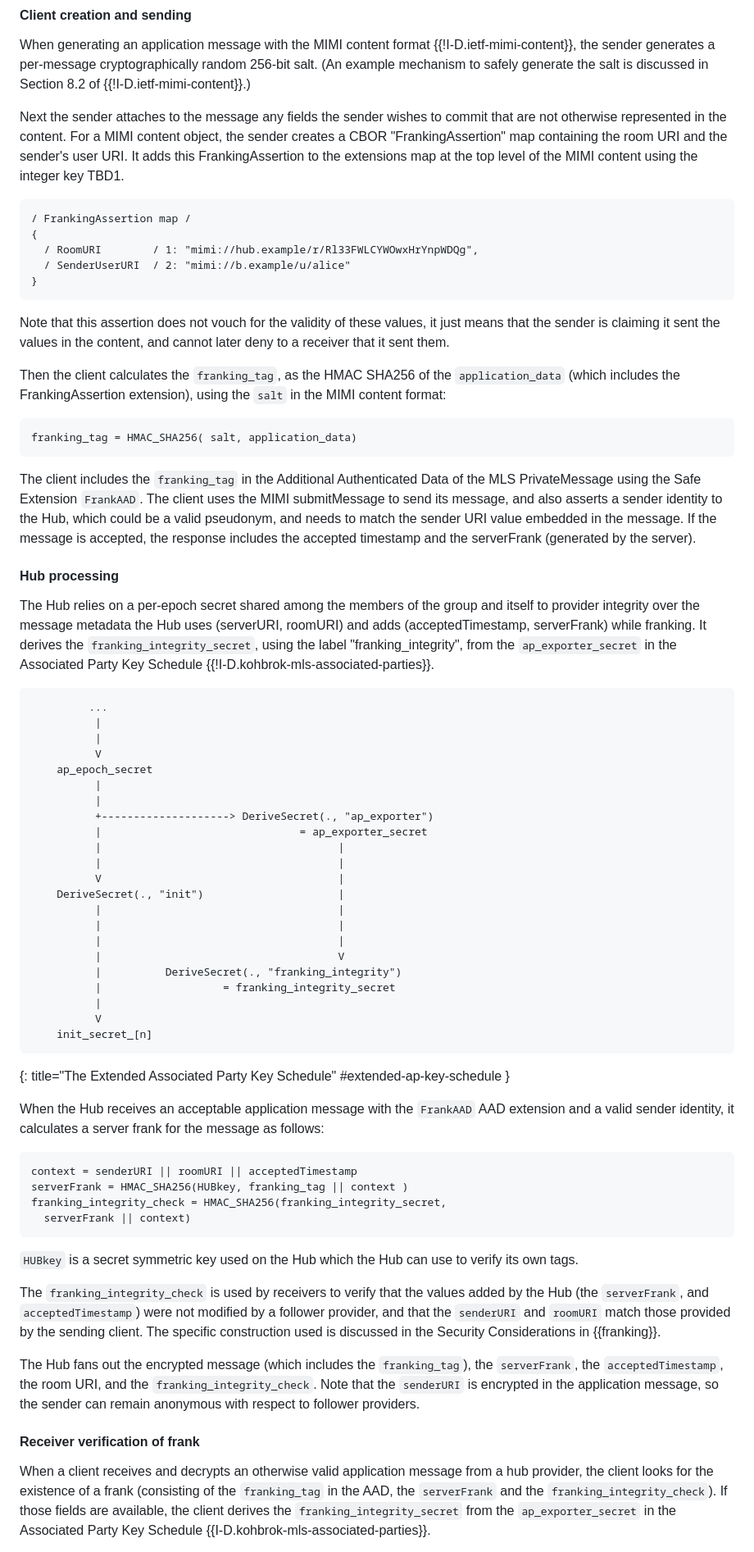
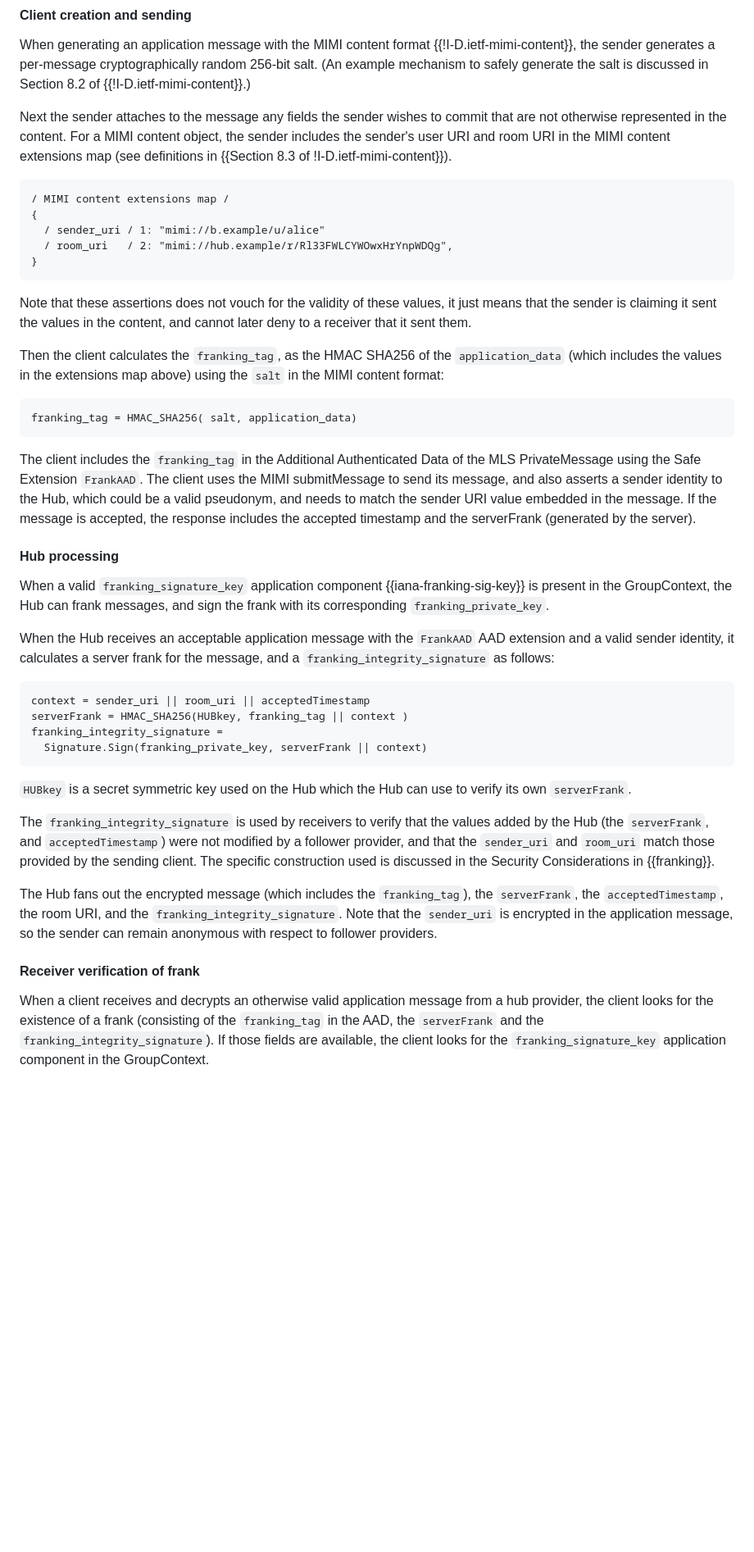
Before and after one commit to ietf-wg-mimi/mimi-protocol, a Markdown page: draft-ietf-mimi-protocol.md, the part around one of its changes. Shown at 82% size. GitHub-like rendering; blank space fills up the shorter version.

Commit message:
Change franking_integrity to use signature; add acknowledgement

```diff
--- a/draft-ietf-mimi-protocol.md
+++ b/draft-ietf-mimi-protocol.md
@@ -1143,25 +1145,24 @@ discussed in Section 8.2 of {{!I-D.ietf-mimi-content}}.)
 
 Next the sender attaches to the message any fields the sender wishes to commit
 that are not otherwise represented in the content. For a MIMI content object,
-the sender creates a CBOR "FrankingAssertion" map containing the room URI and
-the sender's user URI. It adds this FrankingAssertion to the extensions map at
-the top level of the MIMI content using the integer key TBD1.
+the sender includes the sender's user URI and room URI in the MIMI content
+extensions map (see definitions in {{Section 8.3 of !I-D.ietf-mimi-content}}).
 
 ~~~ cbor-diag
-/ FrankingAssertion map /
+/ MIMI content extensions map /
 {
-  / RoomURI        / 1: "mimi://hub.example/r/Rl33FWLCYWOwxHrYnpWDQg",
-  / SenderUserURI  / 2: "mimi://b.example/u/alice"
+  / sender_uri / 1: "mimi://b.example/u/alice"
+  / room_uri   / 2: "mimi://hub.example/r/Rl33FWLCYWOwxHrYnpWDQg",
 }
 ~~~
 
-Note that this assertion does not vouch for the validity of these values,
+Note that these assertions does not vouch for the validity of these values,
 it just means that the sender is claiming it sent the values in the content,
 and cannot later deny to a receiver that it sent them.
 
 Then the client calculates the `franking_tag`, as the HMAC SHA256 of the
-`application_data` (which includes the FrankingAssertion extension), using the
-`salt` in the MIMI content format:
+`application_data` (which includes the values in the extensions map above)
+using the `salt` in the MIMI content format:
 
 ~~~
 franking_tag = HMAC_SHA256( salt, application_data)
@@ -1177,62 +1178,34 @@ by the server).
 
 #### Hub processing
 
-The Hub relies on a per-epoch secret shared among the members of the group
-and itself to provider integrity over the message metadata the Hub uses
-(serverURI, roomURI) and adds (acceptedTimestamp, serverFrank) while franking.
-It derives the `franking_integrity_secret`, using the label
-"franking_integrity", from the `ap_exporter_secret` in the Associated Party Key
-Schedule {{!I-D.kohbrok-mls-associated-parties}}.
-
-~~~ aasvg
-         ...
-          |
-          |
-          V
-    ap_epoch_secret
-          |
-          |
-          +--------------------> DeriveSecret(., "ap_exporter")
-          |                               = ap_exporter_secret
-          |                                     |
-          |                                     |
-          V                                     |
-    DeriveSecret(., "init")                     |
-          |                                     |
-          |                                     |
-          |                                     |
-          |                                     V
-          |          DeriveSecret(., "franking_integrity")
-          |                   = franking_integrity_secret
-          |
-          V
-    init_secret_[n]
-~~~
-{: title="The Extended Associated Party Key Schedule" #extended-ap-key-schedule }
+When a valid `franking_signature_key` application component
+{{iana-franking-sig-key}} is present in the GroupContext, the Hub can frank
+messages, and sign the frank with its corresponding `franking_private_key`.
 
 When the Hub receives an acceptable application message with the `FrankAAD`
 AAD extension and a valid sender identity, it calculates a server frank for
-the message as follows:
-
-~~~
-context = senderURI || roomURI || acceptedTimestamp
+the message, and a `franking_integrity_signature` as follows:
+
+~~~
+context = sender_uri || room_uri || acceptedTimestamp
 serverFrank = HMAC_SHA256(HUBkey, franking_tag || context )
-franking_integrity_check = HMAC_SHA256(franking_integrity_secret,
-  serverFrank || context)
-~~~
-
-`HUBkey` is a secret symmetric key used on the Hub which the Hub can use to verify its own tags.
-
-The `franking_integrity_check` is used by receivers to verify that the
+franking_integrity_signature =
+  Signature.Sign(franking_private_key, serverFrank || context)
+~~~
+
+`HUBkey` is a secret symmetric key used on the Hub which the Hub can use to
+verify its own `serverFrank`.
+
+The `franking_integrity_signature` is used by receivers to verify that the
 values added by the Hub (the `serverFrank`, and `acceptedTimestamp`) were not
-modified by a follower provider, and that the `senderURI` and `roomURI` match
+modified by a follower provider, and that the `sender_uri` and `room_uri` match
 those provided by the sending client.
 The specific construction used is discussed in the Security Considerations
 in {{franking}}.
 
 The Hub fans out the encrypted message (which includes the `franking_tag`),
 the `serverFrank`, the `acceptedTimestamp`, the room URI, and the
-`franking_integrity_check`. Note that the `senderURI` is encrypted in the
+`franking_integrity_signature`. Note that the `sender_uri` is encrypted in the
 application message, so the sender can remain anonymous with respect to follower
 providers.
 
@@ -1241,8 +1214,7 @@ providers.
 When a client receives and decrypts an otherwise valid application message
 from a hub provider, the client looks for the existence of a frank
 (consisting of the `franking_tag` in the AAD, the `serverFrank` and the
-`franking_integrity_check`). If those fields are available, the client derives the
-`franking_integrity_secret` from the `ap_exporter_secret` in the Associated
-Party Key Schedule {{I-D.kohbrok-mls-associated-parties}}.
+`franking_integrity_signature`). If those fields are available, the client looks
+for the `franking_signature_key` application component in the GroupContext.
 
 Next it verifies the integrity of the `serverFrank`, `acceptedTimestamp`,
```
Also changed, not shown: other parts of draft-ietf-mimi-protocol.md (+41 -32 lines).
